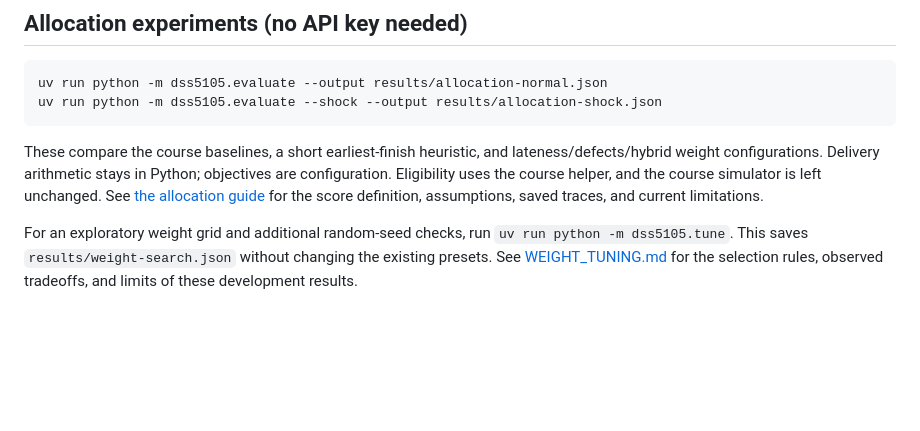
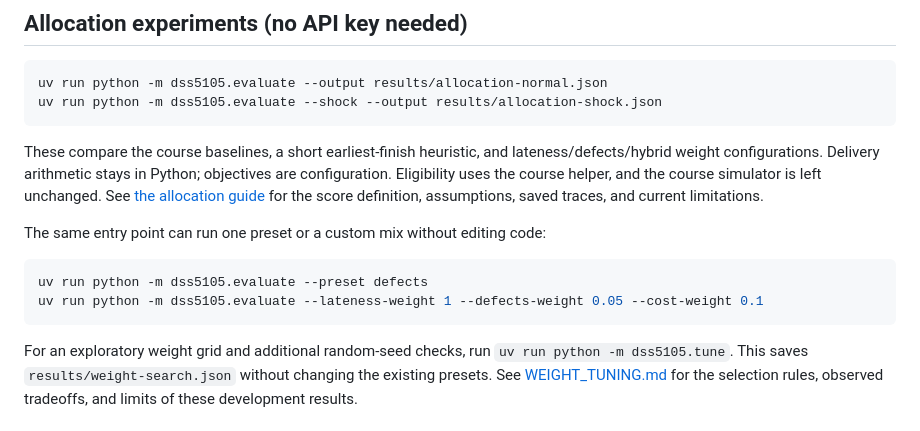
Before and after one commit to JoshuaGloor/dss5105-capstone-project, a Markdown page: README.md, the part around the change. Rendered like a GitHub page; blank space fills up the shorter version.

Commit message:
Document configurable evaluation entry points

````diff
--- a/README.md
+++ b/README.md
@@ -28,6 +28,13 @@ lateness/defects/hybrid weight configurations. Delivery arithmetic stays in Pyth
 objectives are configuration. Eligibility uses the course helper, and the course
 simulator is left unchanged. See [the allocation guide](docs/ALLOCATION_ENGINE.md)
 for the score definition, assumptions, saved traces, and current limitations.
+
+The same entry point can run one preset or a custom mix without editing code:
+
+```bash
+uv run python -m dss5105.evaluate --preset defects
+uv run python -m dss5105.evaluate --lateness-weight 1 --defects-weight 0.05 --cost-weight 0.1
+```
 
 For an exploratory weight grid and additional random-seed checks, run
 `uv run python -m dss5105.tune`. This saves `results/weight-search.json` without
````
Also changed, not shown: docs/ALLOCATION_ENGINE.md (+15 -0 lines).
